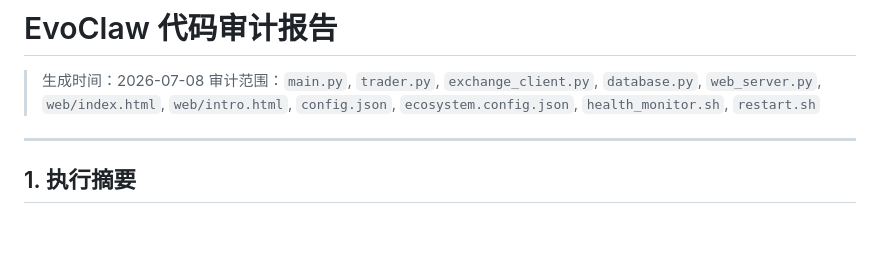
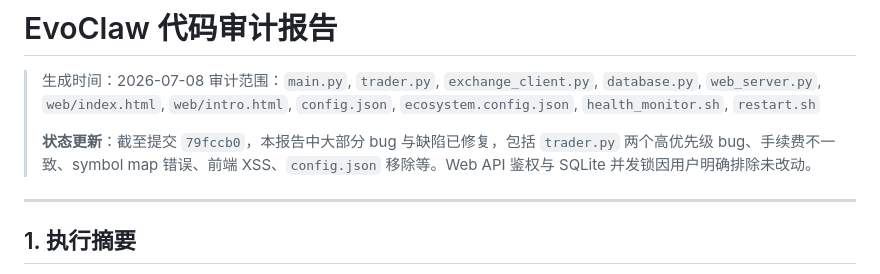
Before and after one commit to luonin23/EvoClaw, a Markdown page: AUDIT.md, the part around the change. Rendered like a GitHub page; blank space fills up the shorter version.

Commit message:
docs: update AUDIT.md status note
Note that most findings are fixed as of commit 79fccb0, except
Web API auth and SQLite locking which were excluded by user.

Co-Authored-By: Claude Opus 4.8 <noreply@anthropic.com>

```diff
--- a/AUDIT.md
+++ b/AUDIT.md
@@ -2,6 +2,8 @@
 
 > 生成时间：2026-07-08
 > 审计范围：`main.py`, `trader.py`, `exchange_client.py`, `database.py`, `web_server.py`, `web/index.html`, `web/intro.html`, `config.json`, `ecosystem.config.json`, `health_monitor.sh`, `restart.sh`
+>
+> **状态更新**：截至提交 `79fccb0`，本报告中大部分 bug 与缺陷已修复，包括 `trader.py` 两个高优先级 bug、手续费不一致、symbol map 错误、前端 XSS、`config.json` 移除等。Web API 鉴权与 SQLite 并发锁因用户明确排除未改动。
 
 ---
 
```
